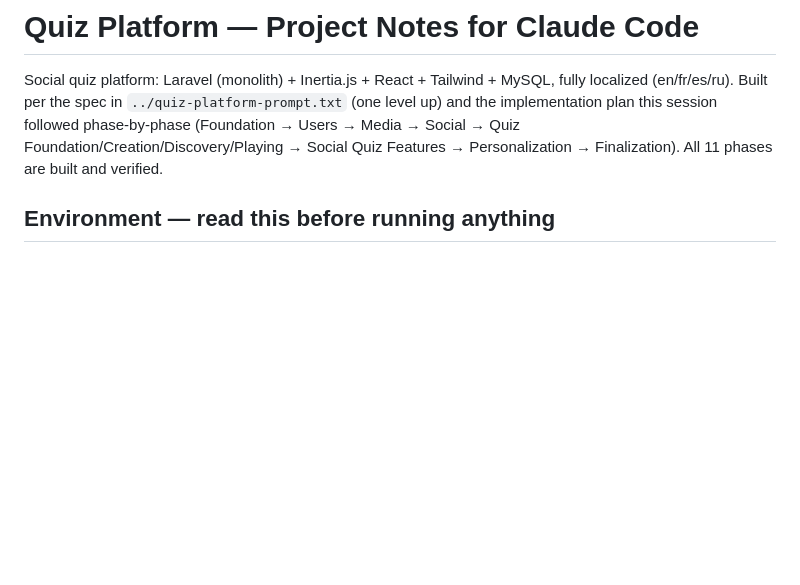
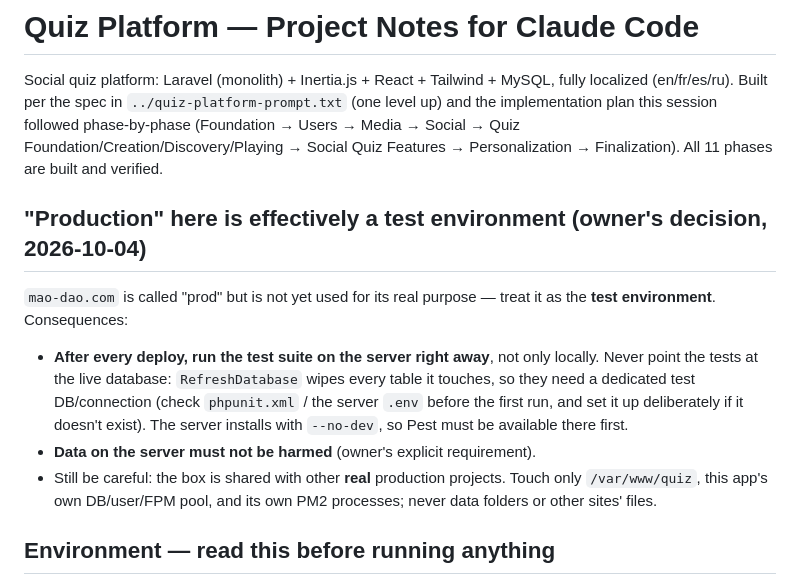
Before and after one commit to alex-mtl/mao-dao, a Markdown page: CLAUDE.md, the part around the change. GitHub-like rendering; blank space fills up the shorter version.

Commit message:
CLAUDE.md: treat the server as a test environment, run tests there after deploy without touching live data
Co-Authored-By: Claude Sonnet 5.5 <noreply@anthropic.com>

```diff
--- a/CLAUDE.md
+++ b/CLAUDE.md
@@ -6,6 +6,21 @@ MySQL, fully localized (en/fr/es/ru). Built per the spec in
 this session followed phase-by-phase (Foundation → Users → Media → Social →
 Quiz Foundation/Creation/Discovery/Playing → Social Quiz Features →
 Personalization → Finalization). All 11 phases are built and verified.
+
+## "Production" here is effectively a test environment (owner's decision, 2026-10-04)
+
+`mao-dao.com` is called "prod" but is not yet used for its real purpose —
+treat it as the **test environment**. Consequences:
+- **After every deploy, run the test suite on the server right away**, not
+  only locally. Never point the tests at the live database: `RefreshDatabase`
+  wipes every table it touches, so they need a dedicated test DB/connection
+  (check `phpunit.xml` / the server `.env` before the first run, and set it up
+  deliberately if it doesn't exist). The server installs with `--no-dev`, so
+  Pest must be available there first.
+- **Data on the server must not be harmed** (owner's explicit requirement).
+- Still be careful: the box is shared with other **real** production
+  projects. Touch only `/var/www/quiz`, this app's own DB/user/FPM pool, and
+  its own PM2 processes; never data folders or other sites' files.
 
 ## Environment — read this before running anything
 
```
